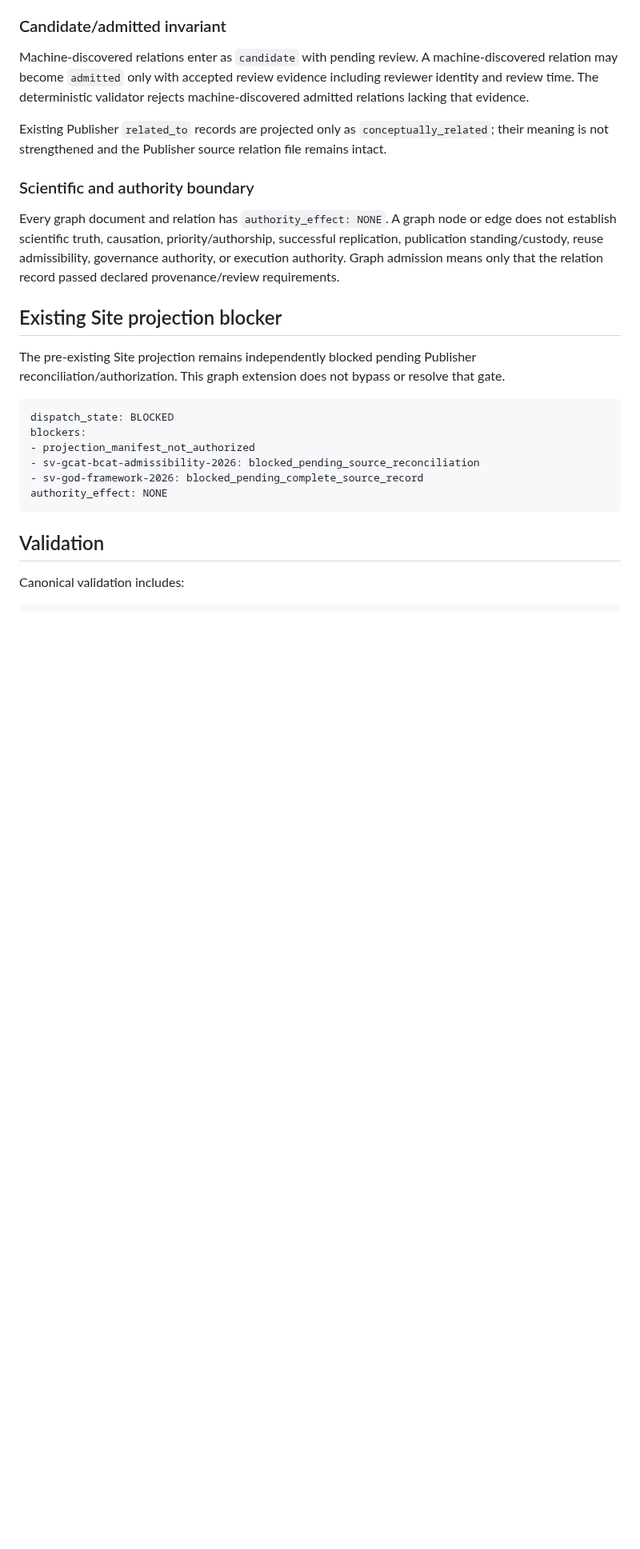
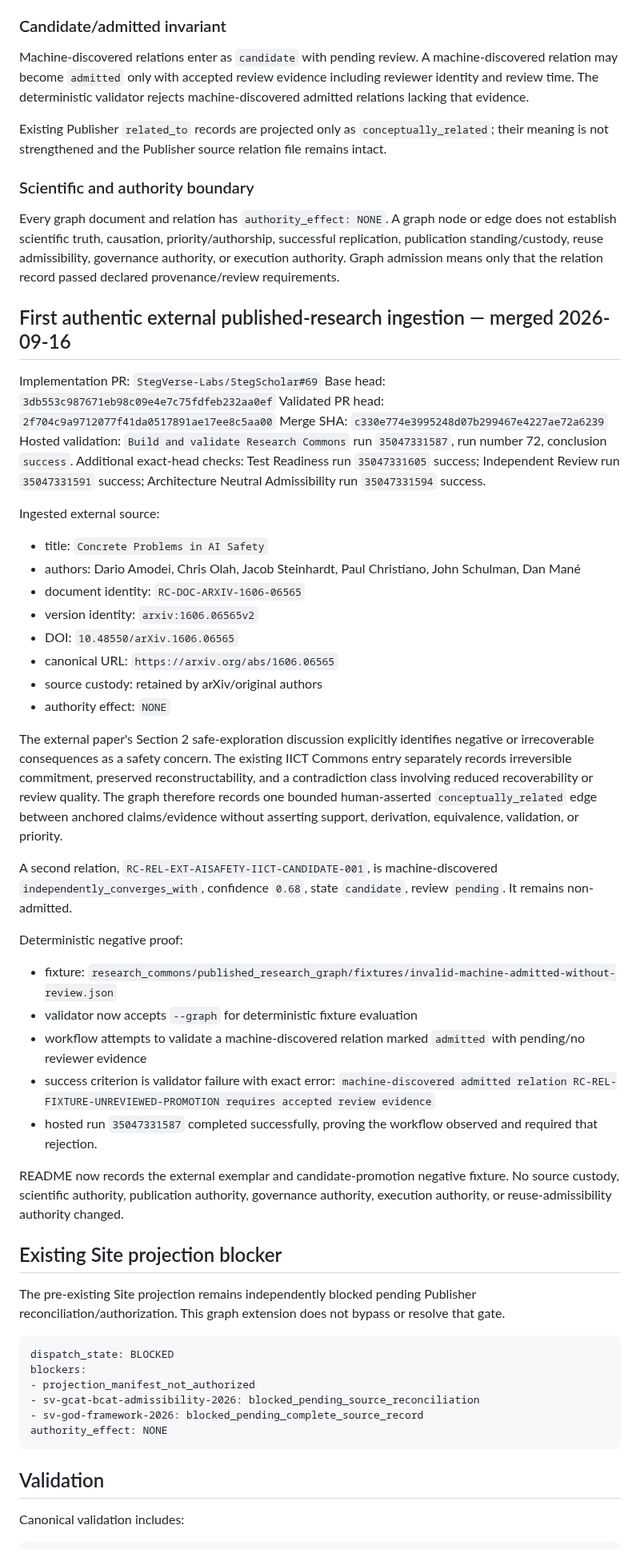
Before and after one commit to StegVerse-Labs/StegScholar, a Markdown page: RESEARCH_COMMONS_MIRROR_HANDOFF.md, the part around one of its changes. Shown at 80% size. GitHub-like rendering; blank space fills up the shorter version.

Commit message:
Reconcile first external research ingestion evidence

```diff
--- a/RESEARCH_COMMONS_MIRROR_HANDOFF.md
+++ b/RESEARCH_COMMONS_MIRROR_HANDOFF.md
@@ -70,6 +70,38 @@ Existing Publisher `related_to` records are projected only as `conceptually_rela
 
 Every graph document and relation has `authority_effect: NONE`. A graph node or edge does not establish scientific truth, causation, priority/authorship, successful replication, publication standing/custody, reuse admissibility, governance authority, or execution authority. Graph admission means only that the relation record passed declared provenance/review requirements.
 
+## First authentic external published-research ingestion — merged 2026-09-16
+
+Implementation PR: `StegVerse-Labs/StegScholar#69`
+Base head: `3db553c987671eb98c09e4e7c75fdfeb232aa0ef`
+Validated PR head: `2f704c9a9712077f41da0517891ae17ee8c5aa00`
+Merge SHA: `c330e774e3995248d07b299467e4227ae72a6239`
+Hosted validation: `Build and validate Research Commons` run `35047331587`, run number 72, conclusion `success`.
+Additional exact-head checks: Test Readiness run `35047331605` success; Independent Review run `35047331591` success; Architecture Neutral Admissibility run `35047331594` success.
+
+Ingested external source:
+- title: `Concrete Problems in AI Safety`
+- authors: Dario Amodei, Chris Olah, Jacob Steinhardt, Paul Christiano, John Schulman, Dan Mané
+- document identity: `RC-DOC-ARXIV-1606-06565`
+- version identity: `arxiv:1606.06565v2`
+- DOI: `10.48550/arXiv.1606.06565`
+- canonical URL: `https://arxiv.org/abs/1606.06565`
+- source custody: retained by arXiv/original authors
+- authority effect: `NONE`
+
+The external paper's Section 2 safe-exploration discussion explicitly identifies negative or irrecoverable consequences as a safety concern. The existing IICT Commons entry separately records irreversible commitment, preserved reconstructability, and a contradiction class involving reduced recoverability or review quality. The graph therefore records one bounded human-asserted `conceptually_related` edge between anchored claims/evidence without asserting support, derivation, equivalence, validation, or priority.
+
+A second relation, `RC-REL-EXT-AISAFETY-IICT-CANDIDATE-001`, is machine-discovered `independently_converges_with`, confidence `0.68`, state `candidate`, review `pending`. It remains non-admitted.
+
+Deterministic negative proof:
+- fixture: `research_commons/published_research_graph/fixtures/invalid-machine-admitted-without-review.json`
+- validator now accepts `--graph` for deterministic fixture evaluation
+- workflow attempts to validate a machine-discovered relation marked `admitted` with pending/no reviewer evidence
+- success criterion is validator failure with exact error: `machine-discovered admitted relation RC-REL-FIXTURE-UNREVIEWED-PROMOTION requires accepted review evidence`
+- hosted run `35047331587` completed successfully, proving the workflow observed and required that rejection.
+
+README now records the external exemplar and candidate-promotion negative fixture. No source custody, scientific authority, publication authority, governance authority, execution authority, or reuse-admissibility authority changed.
+
 ## Existing Site projection blocker
 
 The pre-existing Site projection remains independently blocked pending Publisher reconciliation/authorization. This graph extension does not bypass or resolve that gate.
```
Also changed, not shown: other parts of RESEARCH_COMMONS_MIRROR_HANDOFF.md (+4 -4 lines).
